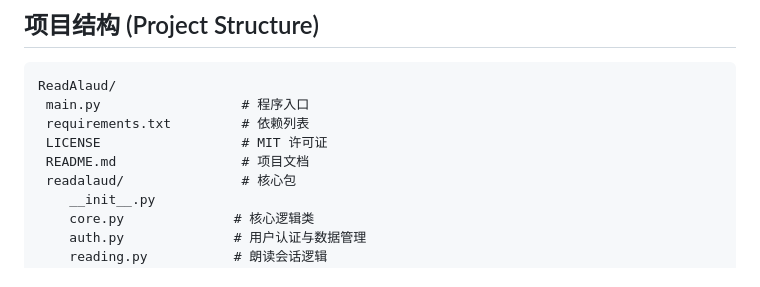
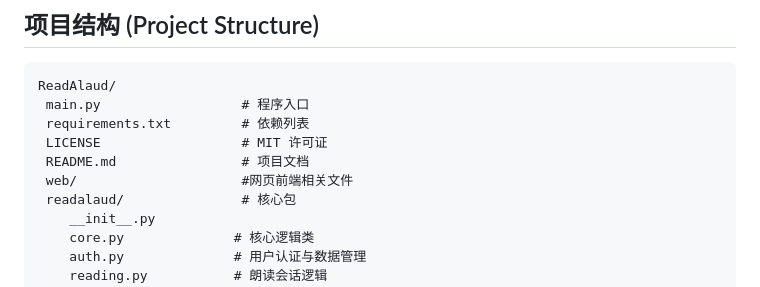
Before and after one commit to ghidhfh-2200/readalaud, a Markdown page: README.md, the part around the change. Drawn GitHub-style.

Commit message:
docx： 文档修正

```diff
--- a/README.md
+++ b/README.md
@@ -52,6 +52,7 @@ ReadAlaud/
  requirements.txt         # 依赖列表
  LICENSE                  # MIT 许可证
  README.md                # 项目文档
+ web/                     #网页前端相关文件
  readalaud/               # 核心包
     __init__.py
     core.py              # 核心逻辑类
```
